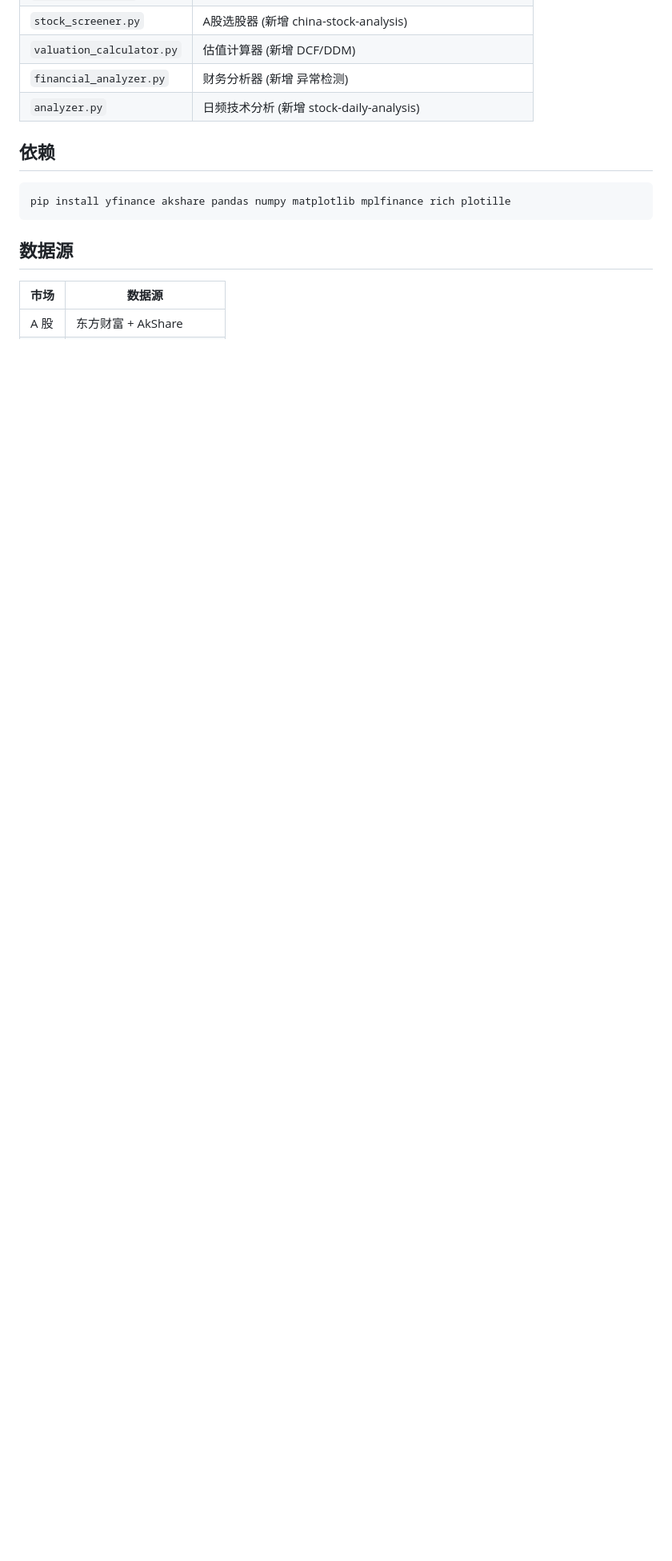
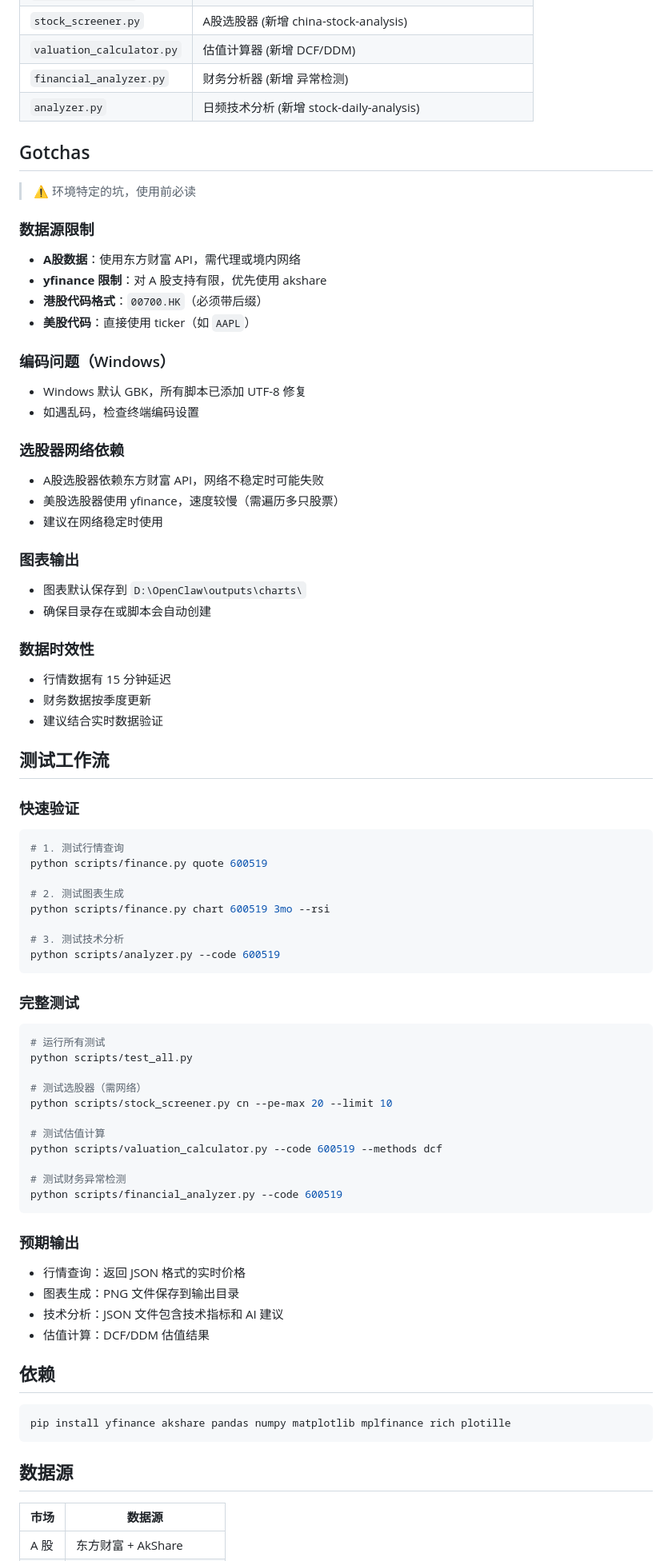
Before and after one commit to beautifulboy9527/Neo9527-unified-finance-skill, a Markdown page: SKILL.md, the part around one of its changes. Shown at 80% size. GitHub-like rendering; blank space fills up the shorter version.

Commit message:
docs: add Gotchas section + test workflow per best practices
- Added Gotchas section with environment-specific issues
- Added test workflow with quick validation and full test
- Updated description to be more concise
- Based on Anthropic/OpenAI official best practices

````diff
--- a/SKILL.md
+++ b/SKILL.md
@@ -272,6 +272,72 @@ print(result['ai_analysis']['operation_advice'])
 | `financial_analyzer.py` | 财务分析器 (新增 异常检测) |
 | `analyzer.py` | 日频技术分析 (新增 stock-daily-analysis) |
 
+## Gotchas
+
+> ⚠️ 环境特定的坑，使用前必读
+
+### 数据源限制
+- **A股数据**：使用东方财富 API，需代理或境内网络
+- **yfinance 限制**：对 A 股支持有限，优先使用 akshare
+- **港股代码格式**：`00700.HK`（必须带后缀）
+- **美股代码**：直接使用 ticker（如 `AAPL`）
+
+### 编码问题（Windows）
+- Windows 默认 GBK，所有脚本已添加 UTF-8 修复
+- 如遇乱码，检查终端编码设置
+
+### 选股器网络依赖
+- A股选股器依赖东方财富 API，网络不稳定时可能失败
+- 美股选股器使用 yfinance，速度较慢（需遍历多只股票）
+- 建议在网络稳定时使用
+
+### 图表输出
+- 图表默认保存到 `D:\OpenClaw\outputs\charts\`
+- 确保目录存在或脚本会自动创建
+
+### 数据时效性
+- 行情数据有 15 分钟延迟
+- 财务数据按季度更新
+- 建议结合实时数据验证
+
+## 测试工作流
+
+### 快速验证
+
+```bash
+# 1. 测试行情查询
+python scripts/finance.py quote 600519
+
+# 2. 测试图表生成
+python scripts/finance.py chart 600519 3mo --rsi
+
+# 3. 测试技术分析
+python scripts/analyzer.py --code 600519
+```
+
+### 完整测试
+
+```bash
+# 运行所有测试
+python scripts/test_all.py
+
+# 测试选股器（需网络）
+python scripts/stock_screener.py cn --pe-max 20 --limit 10
+
+# 测试估值计算
+python scripts/valuation_calculator.py --code 600519 --methods dcf
+
+# 测试财务异常检测
+python scripts/financial_analyzer.py --code 600519
+```
+
+### 预期输出
+
+- 行情查询：返回 JSON 格式的实时价格
+- 图表生成：PNG 文件保存到输出目录
+- 技术分析：JSON 文件包含技术指标和 AI 建议
+- 估值计算：DCF/DDM 估值结果
+
 ## 依赖
 
 ```bash
````
Also changed, not shown: other parts of SKILL.md (+3 -3 lines).
